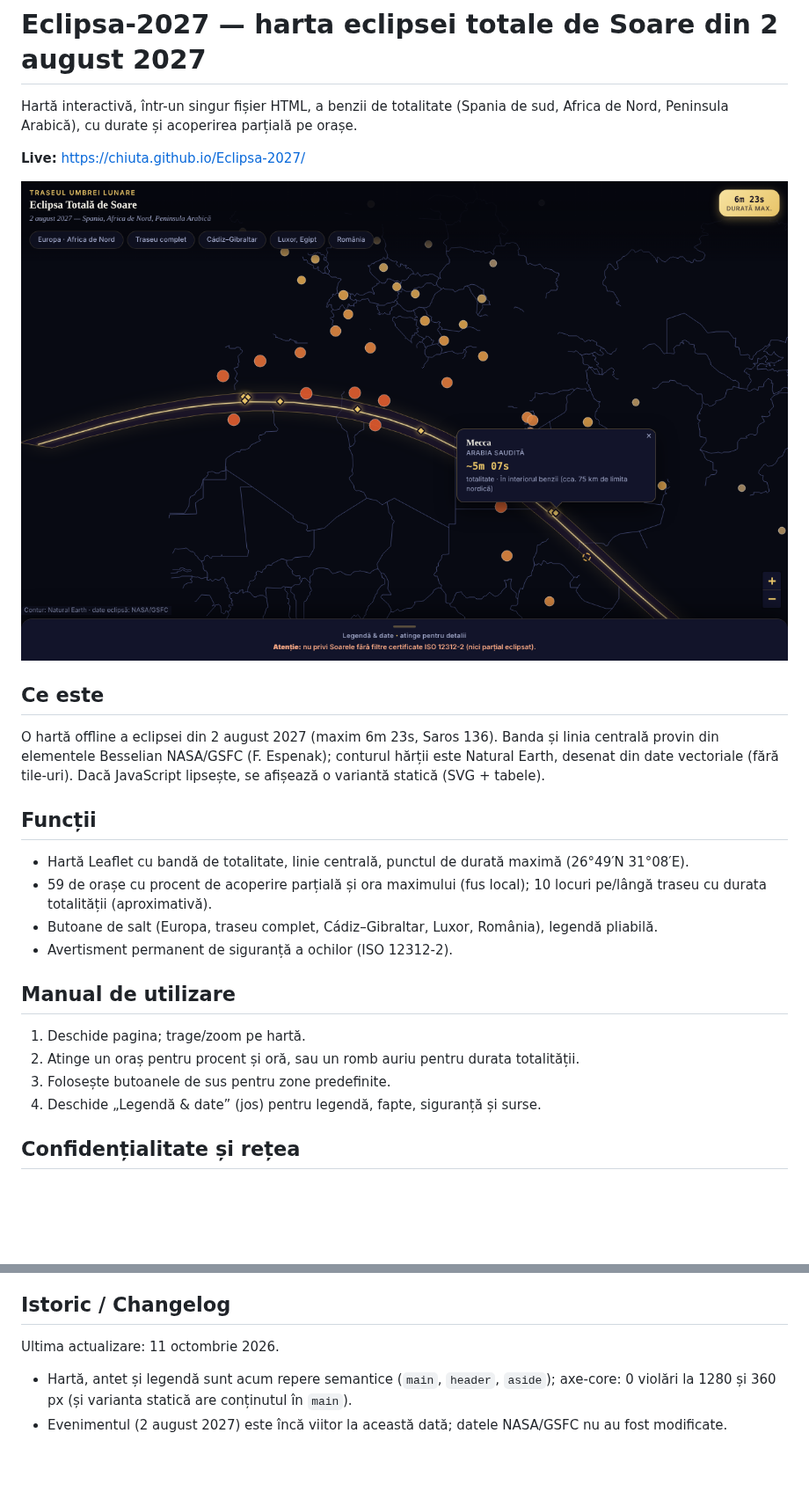
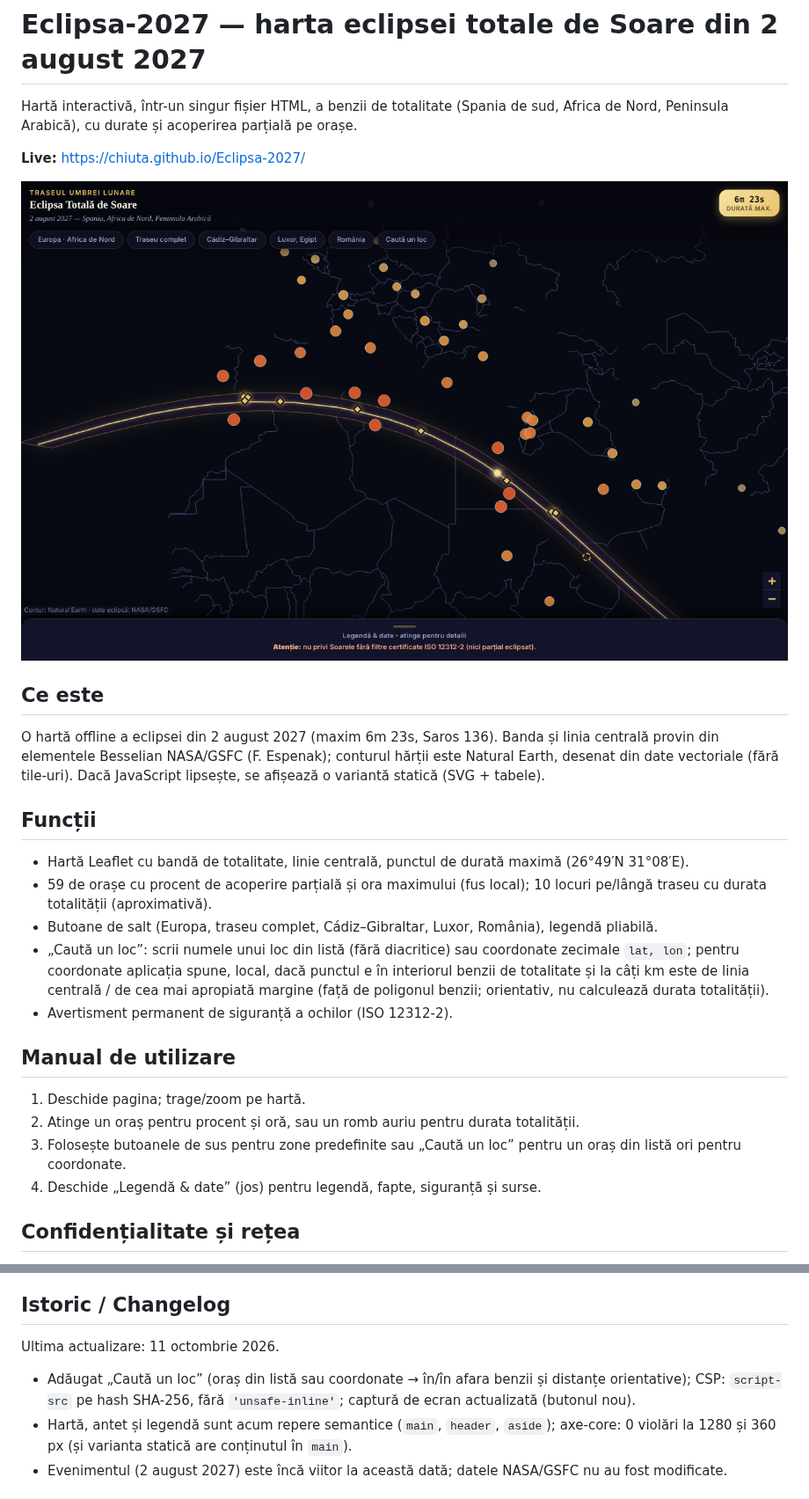
Before and after one commit to chiuta/Eclipsa-2027, a Markdown page: README.md, 2 parts joined by grey strips. Shown at 88% size. Rendered like a GitHub page; pictures changed too: screenshot.png; blank space fills up the shorter version.

```diff
--- a/README.md
+++ b/README.md
@@ -15,13 +15,14 @@ O hartă offline a eclipsei din 2 august 2027 (maxim 6m 23s, Saros 136). Banda
 - Hartă Leaflet cu bandă de totalitate, linie centrală, punctul de durată maximă (26°49′N 31°08′E).
 - 59 de orașe cu procent de acoperire parțială și ora maximului (fus local); 10 locuri pe/lângă traseu cu durata totalității (aproximativă).
 - Butoane de salt (Europa, traseu complet, Cádiz–Gibraltar, Luxor, România), legendă pliabilă.
+- „Caută un loc”: scrii numele unui loc din listă (fără diacritice) sau coordonate zecimale `lat, lon`; pentru coordonate aplicația spune, local, dacă punctul e în interiorul benzii de totalitate și la câți km este de linia centrală / de cea mai apropiată margine (față de poligonul benzii; orientativ, nu calculează durata totalității).
 - Avertisment permanent de siguranță a ochilor (ISO 12312-2).
 
 ## Manual de utilizare
 
 1. Deschide pagina; trage/zoom pe hartă.
 2. Atinge un oraș pentru procent și oră, sau un romb auriu pentru durata totalității.
-3. Folosește butoanele de sus pentru zone predefinite.
+3. Folosește butoanele de sus pentru zone predefinite sau „Caută un loc” pentru un oraș din listă ori pentru coordonate.
 4. Deschide „Legendă & date” (jos) pentru legendă, fapte, siguranță și surse.
 
 ## Confidențialitate și rețea
@@ -45,6 +46,7 @@ Descarcă `index.html` și deschide-l în browser; funcționează fără interne
 
 Ultima actualizare: 11 octombrie 2026.
 
+- Adăugat „Caută un loc” (oraș din listă sau coordonate → în/în afara benzii și distanțe orientative); CSP: `script-src` pe hash SHA-256, fără `'unsafe-inline'`; captură de ecran actualizată (butonul nou).
 - Hartă, antet și legendă sunt acum repere semantice (`main`, `header`, `aside`); axe-core: 0 violări la 1280 și 360 px (și varianta statică are conținutul în `main`).
 - Evenimentul (2 august 2027) este încă viitor la această dată; datele NASA/GSFC nu au fost modificate.
 
```
Also changed, not shown: 1 other file.
